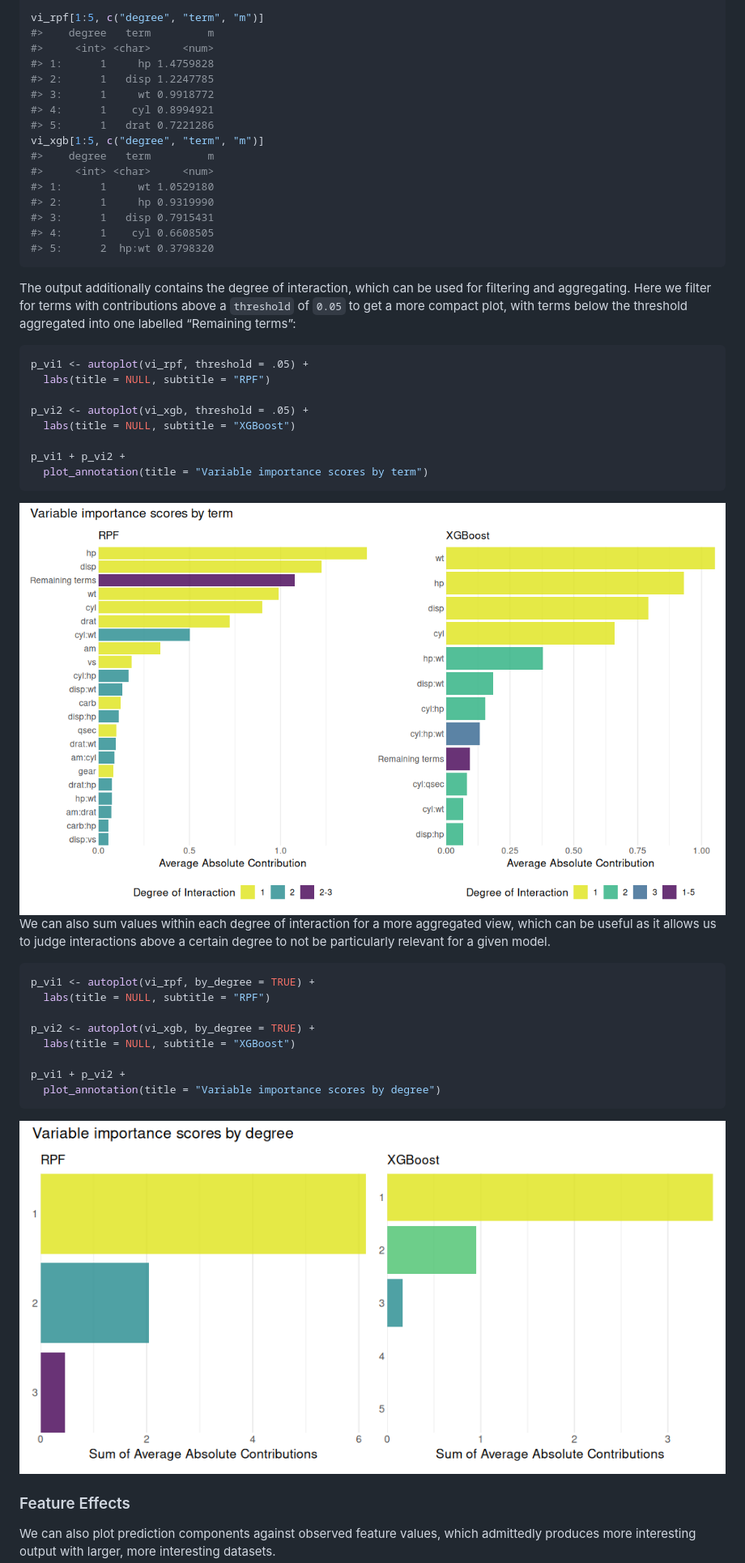
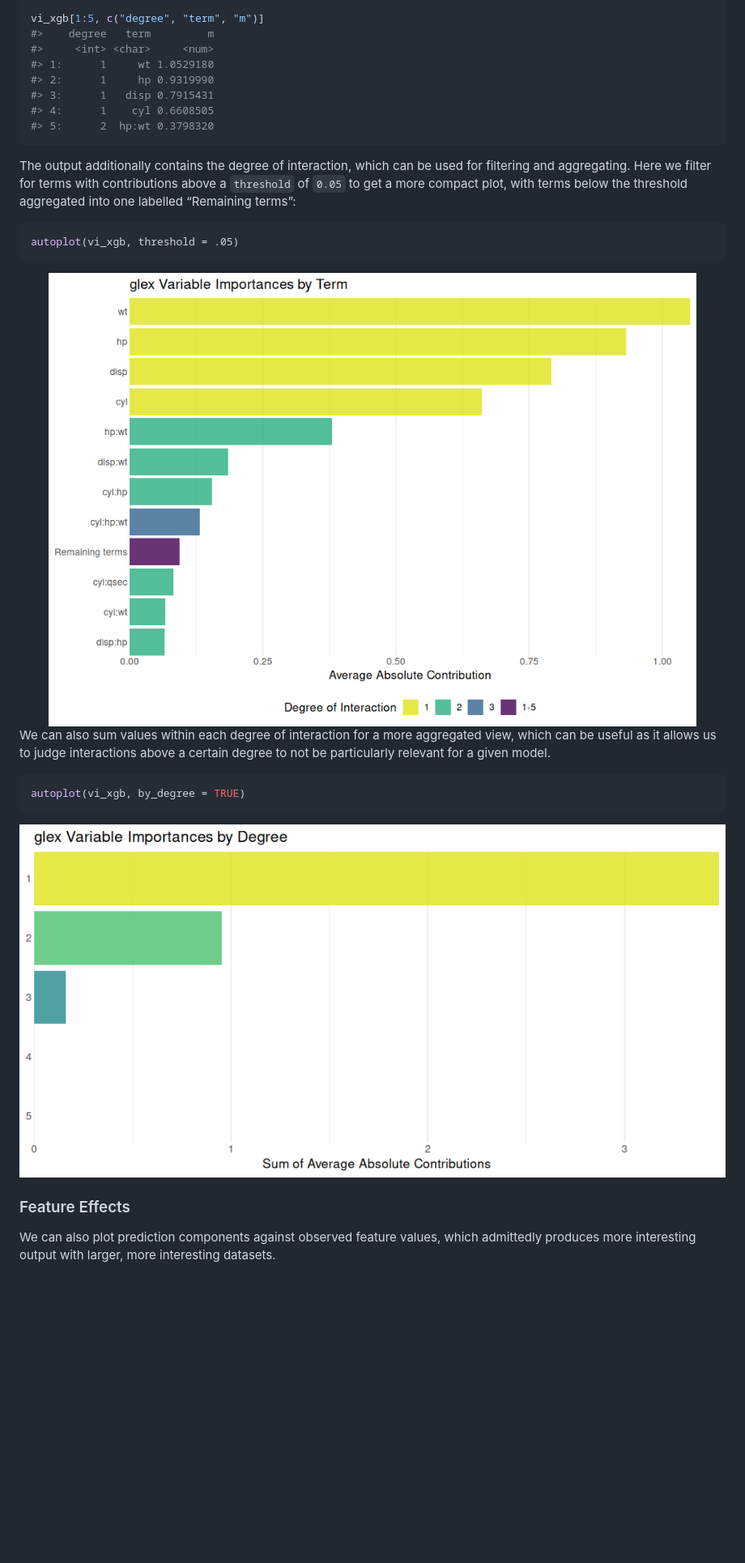
Before and after one commit to PlantedML/glex, a Markdown page: README.md, the part around one of its changes. Shown at 81% size. Drawn GitHub-style; pictures changed too: man/figures/README-glex_vi-plot-1.png, man/figures/README-glex_vi-plot-by-degree-1.png; blank space fills up the shorter version.

Commit message:
README housekeeping (#37)

````diff
--- a/README.md
+++ b/README.md
@@ -317,13 +291,5 @@ vi_rpf <- glex_vi(glex_rpf)
 vi_xgb <- glex_vi(glex_xgb)
 
-vi_rpf[1:5, c("degree", "term", "m")]
-#>    degree   term         m
-#>     <int> <char>     <num>
-#> 1:      1     hp 1.4759828
-#> 2:      1   disp 1.2247785
-#> 3:      1     wt 0.9918772
-#> 4:      1    cyl 0.8994921
-#> 5:      1   drat 0.7221286
 vi_xgb[1:5, c("degree", "term", "m")]
 #>    degree   term         m
 #>     <int> <char>     <num>
@@ -341,14 +307,7 @@ with terms below the threshold aggregated into one labelled “Remaining
 terms”:
 
 ``` r
-p_vi1 <- autoplot(vi_rpf, threshold = .05) +
-  labs(title = NULL, subtitle = "RPF")
-
-p_vi2 <- autoplot(vi_xgb, threshold = .05) +
-  labs(title = NULL, subtitle = "XGBoost")
-
-p_vi1 + p_vi2 +
-  plot_annotation(title = "Variable importance scores by term")
+autoplot(vi_xgb, threshold = .05)
 ```
 
 <img src="man/figures/README-glex_vi-plot-1.png" alt="" width="100%" />
@@ -359,14 +318,7 @@ interactions above a certain degree to not be particularly relevant for
 a given model.
 
 ``` r
-p_vi1 <- autoplot(vi_rpf, by_degree = TRUE) +
-  labs(title = NULL, subtitle = "RPF")
-
-p_vi2 <- autoplot(vi_xgb, by_degree = TRUE) +
-  labs(title = NULL, subtitle = "XGBoost")
-
-p_vi1 + p_vi2 +
-  plot_annotation(title = "Variable importance scores by degree")
+autoplot(vi_xgb, by_degree = TRUE)
 ```
 
 <img src="man/figures/README-glex_vi-plot-by-degree-1.png" alt="" width="100%" />
````
Also changed, not shown: other parts of README.md (+37 -76 lines), man/figures/README-glex_explain-1.png, man/figures/README-main_pdp-1.png, man/figures/README-plot_components-1.png, man/figures/README-plot_components-2.png, 2 other files.
